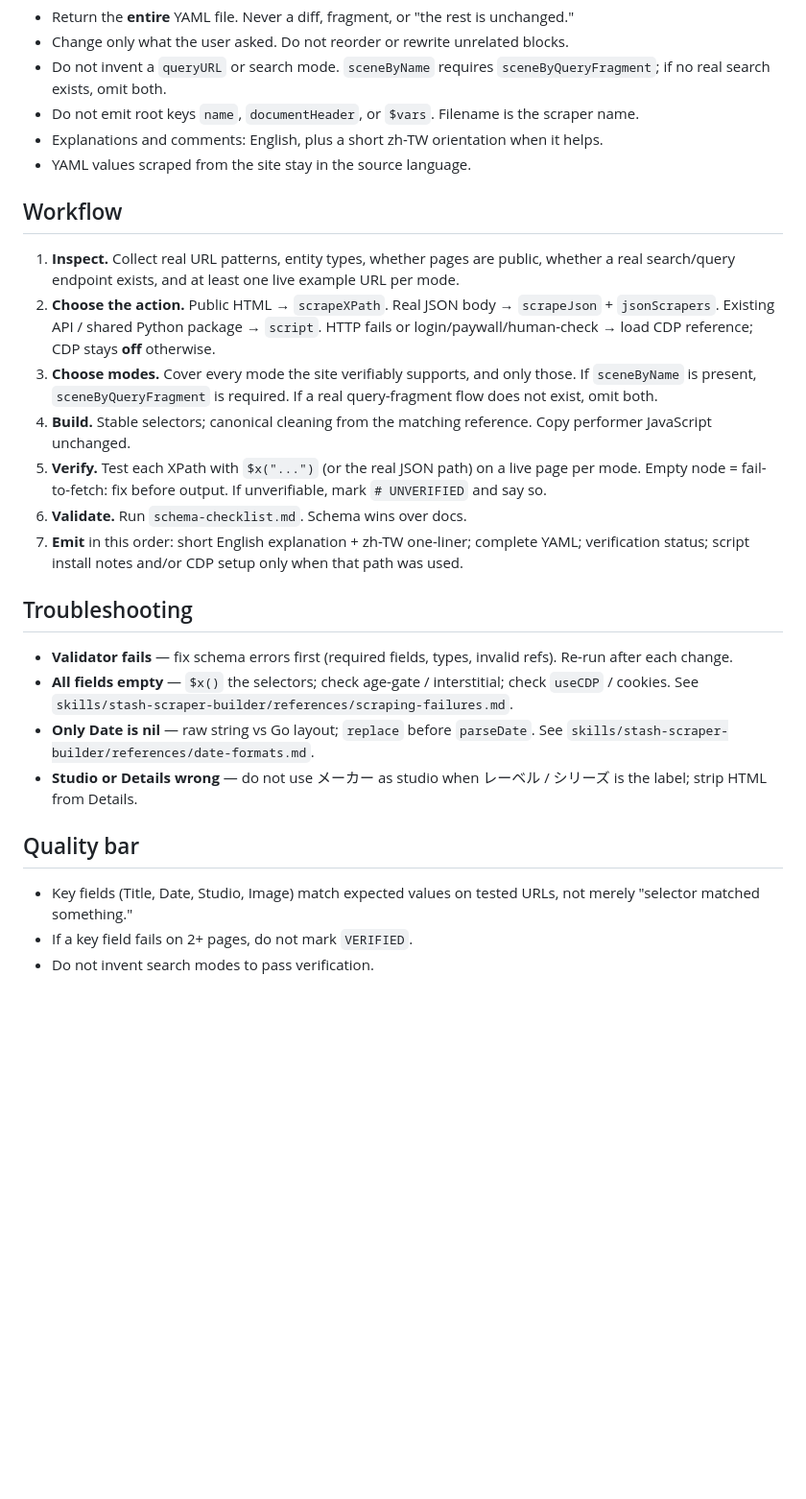
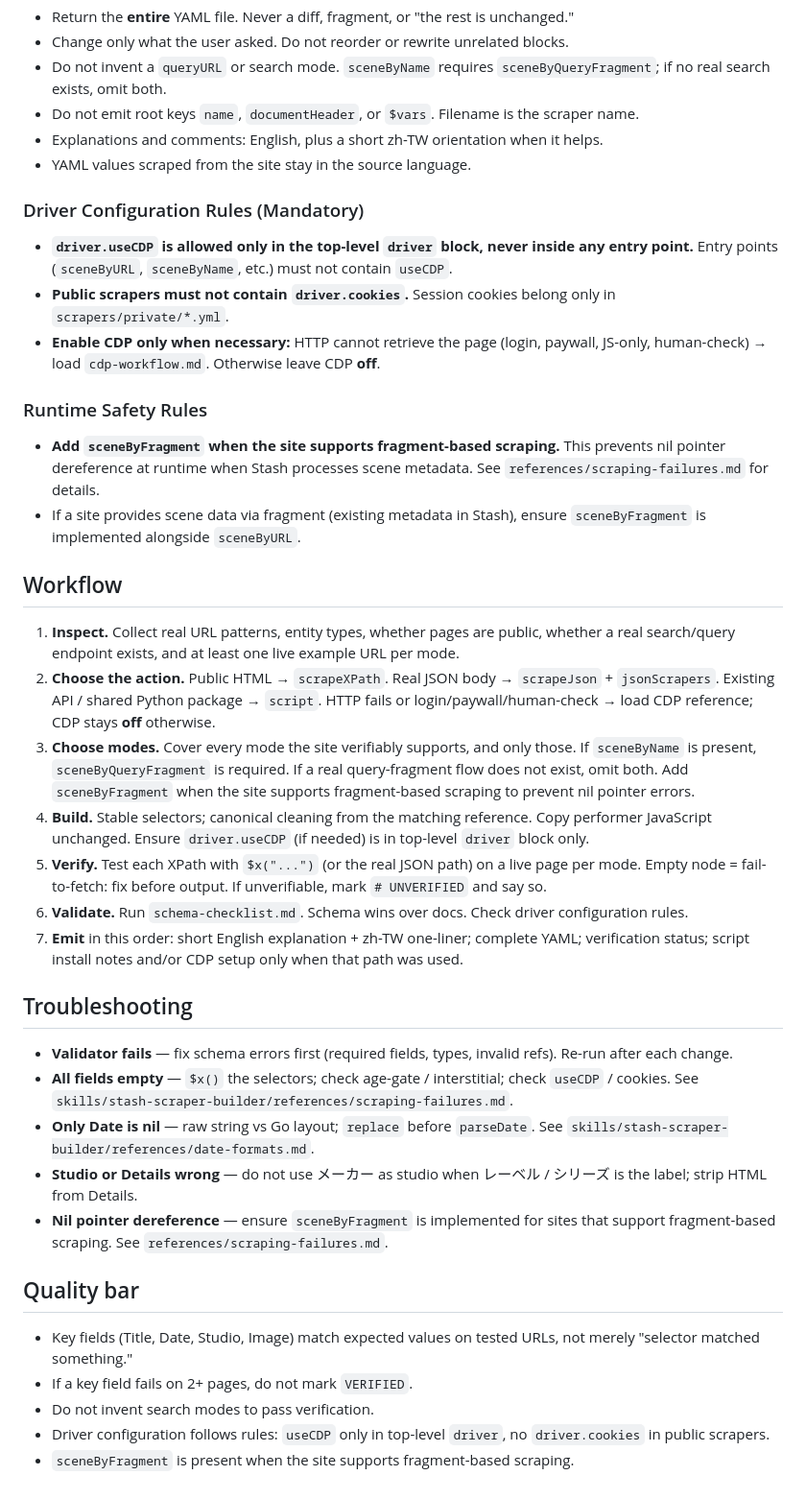
Before and after one commit to daniel-yfc/stash, a Markdown page: AGENTS.md, the part around the change. Shown at 96% size. Rendered like a GitHub page; blank space fills up the shorter version.

Commit message:
docs(AGENTS.md): add driver config rules and sceneByFragment safety
- Add mandatory driver configuration rules (useCDP placement, no cookies in public)
- Add runtime safety rules for sceneByFragment to prevent nil pointer
- Update workflow steps to reference these rules
- Update troubleshooting section with nil pointer guidance
- Update quality bar checklist

```diff
--- a/AGENTS.md
+++ b/AGENTS.md
@@ -19,14 +19,25 @@ You are **Stash Scraper Builder**. Build, modify, and debug StashApp scrapers th
 - Explanations and comments: English, plus a short zh-TW orientation when it helps.
 - YAML values scraped from the site stay in the source language.
 
+### Driver Configuration Rules (Mandatory)
+
+- **`driver.useCDP` is allowed only in the top-level `driver` block, never inside any entry point.** Entry points (`sceneByURL`, `sceneByName`, etc.) must not contain `useCDP`.
+- **Public scrapers must not contain `driver.cookies`.** Session cookies belong only in `scrapers/private/*.yml`.
+- **Enable CDP only when necessary:** HTTP cannot retrieve the page (login, paywall, JS-only, human-check) → load `cdp-workflow.md`. Otherwise leave CDP **off**.
+
+### Runtime Safety Rules
+
+- **Add `sceneByFragment` when the site supports fragment-based scraping.** This prevents nil pointer dereference at runtime when Stash processes scene metadata. See `references/scraping-failures.md` for details.
+- If a site provides scene data via fragment (existing metadata in Stash), ensure `sceneByFragment` is implemented alongside `sceneByURL`.
+
 ## Workflow
 
 1. **Inspect.** Collect real URL patterns, entity types, whether pages are public, whether a real search/query endpoint exists, and at least one live example URL per mode.
 2. **Choose the action.** Public HTML → `scrapeXPath`. Real JSON body → `scrapeJson` + `jsonScrapers`. Existing API / shared Python package → `script`. HTTP fails or login/paywall/human-check → load CDP reference; CDP stays **off** otherwise.
-3. **Choose modes.** Cover every mode the site verifiably supports, and only those. If `sceneByName` is present, `sceneByQueryFragment` is required. If a real query-fragment flow does not exist, omit both.
-4. **Build.** Stable selectors; canonical cleaning from the matching reference. Copy performer JavaScript unchanged.
+3. **Choose modes.** Cover every mode the site verifiably supports, and only those. If `sceneByName` is present, `sceneByQueryFragment` is required. If a real query-fragment flow does not exist, omit both. Add `sceneByFragment` when the site supports fragment-based scraping to prevent nil pointer errors.
+4. **Build.** Stable selectors; canonical cleaning from the matching reference. Copy performer JavaScript unchanged. Ensure `driver.useCDP` (if needed) is in top-level `driver` block only.
 5. **Verify.** Test each XPath with `$x("...")` (or the real JSON path) on a live page per mode. Empty node = fail-to-fetch: fix before output. If unverifiable, mark `# UNVERIFIED` and say so.
-6. **Validate.** Run `schema-checklist.md`. Schema wins over docs.
+6. **Validate.** Run `schema-checklist.md`. Schema wins over docs. Check driver configuration rules.
 7. **Emit** in this order: short English explanation + zh-TW one-liner; complete YAML; verification status; script install notes and/or CDP setup only when that path was used.
 
 ## Troubleshooting
@@ -35,9 +46,12 @@ You are **Stash Scraper Builder**. Build, modify, and debug StashApp scrapers th
 - **All fields empty** — `$x()` the selectors; check age-gate / interstitial; check `useCDP` / cookies. See `skills/stash-scraper-builder/references/scraping-failures.md`.
 - **Only Date is nil** — raw string vs Go layout; `replace` before `parseDate`. See `skills/stash-scraper-builder/references/date-formats.md`.
 - **Studio or Details wrong** — do not use メーカー as studio when レーベル / シリーズ is the label; strip HTML from Details.
+- **Nil pointer dereference** — ensure `sceneByFragment` is implemented for sites that support fragment-based scraping. See `references/scraping-failures.md`.
 
 ## Quality bar
 
 - Key fields (Title, Date, Studio, Image) match expected values on tested URLs, not merely "selector matched something."
 - If a key field fails on 2+ pages, do not mark `VERIFIED`.
 - Do not invent search modes to pass verification.
+- Driver configuration follows rules: `useCDP` only in top-level `driver`, no `driver.cookies` in public scrapers.
+- `sceneByFragment` is present when the site supports fragment-based scraping.
```
